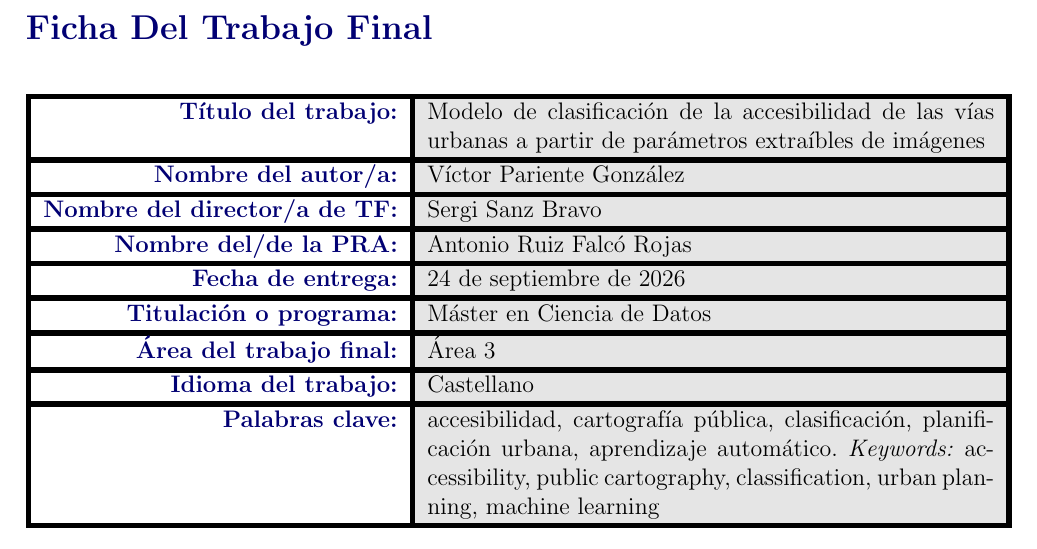
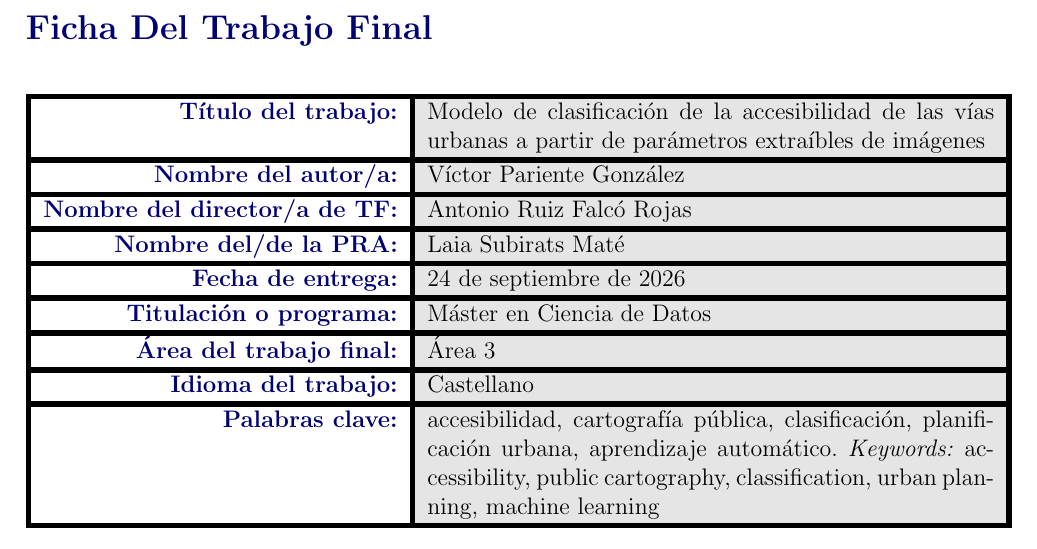
Before and after one commit to vicpari89/tfm-urban-accessibility-ml-memory, a LaTeX document (TFM_Victor_Pariente_Gonzalez.tex): part of page 3 of 98, cut so that both start at the same text. Compiled offline with pdfLaTeX.

Commit message:
doc: change tutor and pra.

```diff
--- a/TFM_Victor_Pariente_Gonzalez.tex
+++ b/TFM_Victor_Pariente_Gonzalez.tex
@@ -37,8 +37,8 @@
 \date{24 de septiembre de 2026}
 
 
-\nomPDC{Sergi Sanz Bravo}
-\nomPRA{Antonio Ruiz Falcó Rojas}
+\nomPDC{Antonio Ruiz Falcó Rojas}
+\nomPRA{Laia Subirats Maté}
 \titulac{Máster en Ciencia de Datos}
 \area{Área 3}
 \idioma{Castellano}
```
